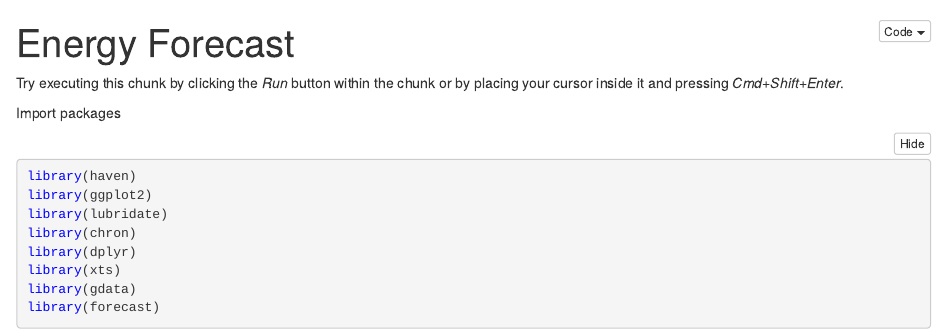
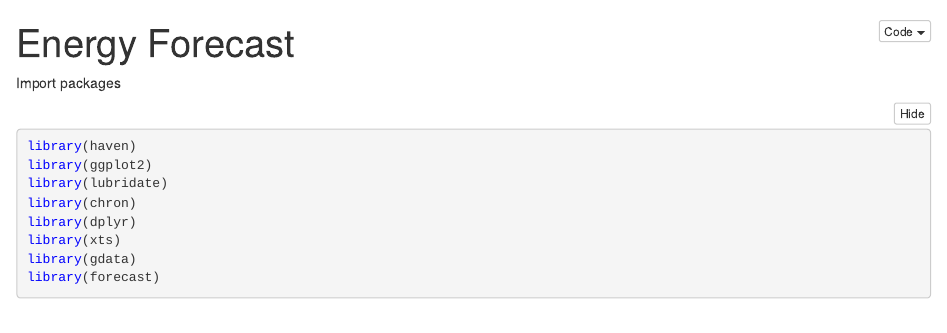
Before and after one commit to gnyirjesy/Forecasting-USA-Solar-Energy-Consumption, an R Markdown document (Energy_Forecast.Rmd): the page in a window 1100 px wide, from its top. The pictures show the output file Energy_Forecast.nb.html that the author committed with the source, opened offline.

Commit message:
Continued to build out forecasts

````diff
--- a/Energy_Forecast.Rmd
+++ b/Energy_Forecast.Rmd
@@ -2,8 +2,6 @@
 title: "Energy Forecast"
 output: html_notebook
 ---
-
-Try executing this chunk by clicking the *Run* button within the chunk or by placing your cursor inside it and pressing *Cmd+Shift+Enter*.
 
 Import packages
 ```{r}
````
Also changed, not shown: Energy_Forecast.nb.html, README.md.
